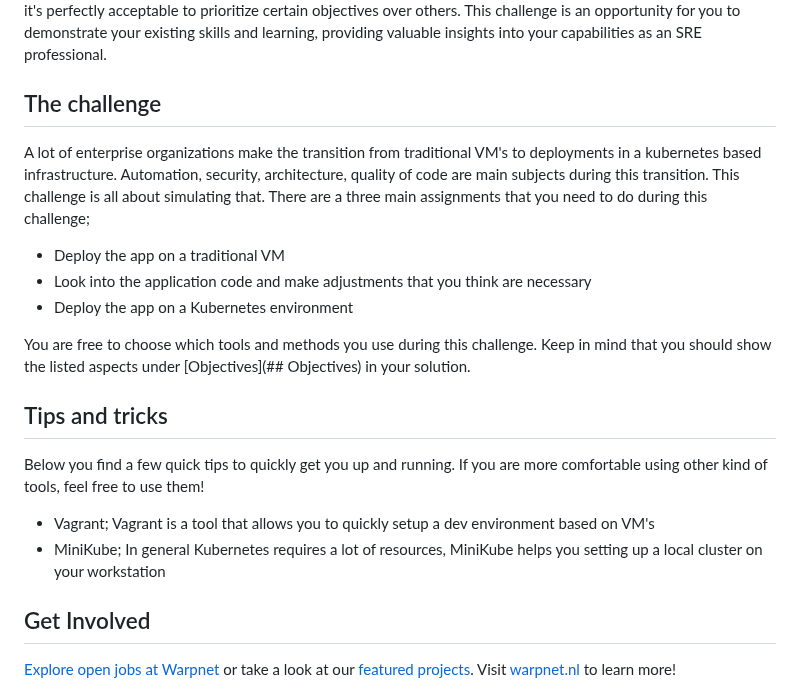
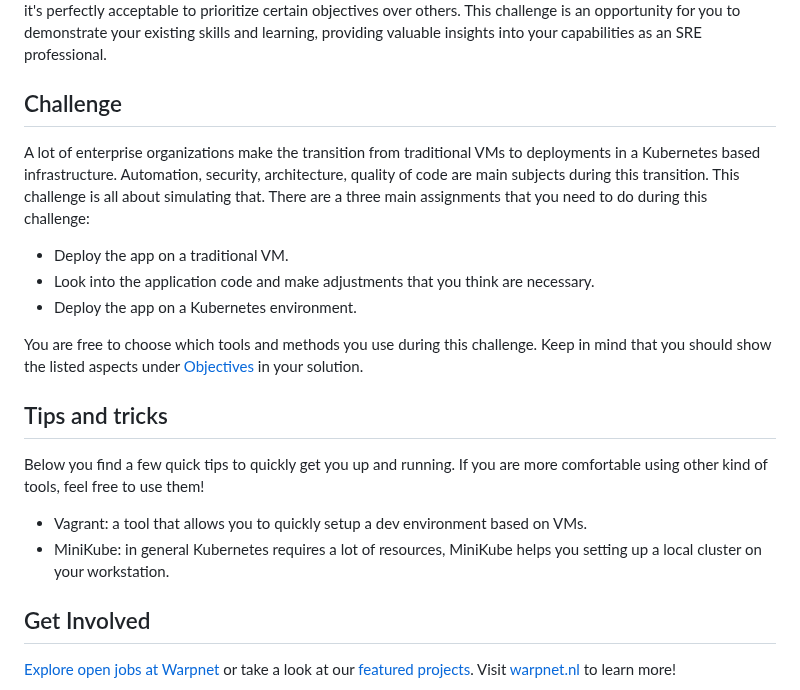
Before and after one commit to warpnet/sre-challenge, a Markdown page: README.md, the part around the change. GitHub-like rendering.

Commit message:
docs: update and fix typos in README.md
Signed-off-by: Roald Nefs <roald.nefs@warpnet.nl>

```diff
--- a/README.md
+++ b/README.md
@@ -28,20 +28,20 @@ In this challenge, you'll navigate through a series of objectives designed to as
 
 As you embark on the SRE challenge, we want to emphasize that the objects is not to stress about achieving perfection on every front. Our primary goal is to gain insights into you current skill set and problem-solving approach within the realm of Site Reliability Engineering. Recognize that the challenge may be multifaceted, and it's perfectly acceptable to prioritize certain objectives over others. This challenge is an opportunity for you to demonstrate your existing skills and learning, providing valuable insights into your capabilities as an SRE professional.
 
-## The challenge
-A lot of enterprise organizations make the transition from traditional VM's to deployments in a kubernetes based infrastructure. Automation, security, architecture, quality of code are main subjects during this transition. This challenge is all about simulating that. There are a three main assignments that you need to do during this challenge;
+## Challenge
+A lot of enterprise organizations make the transition from traditional VMs to deployments in a Kubernetes based infrastructure. Automation, security, architecture, quality of code are main subjects during this transition. This challenge is all about simulating that. There are a three main assignments that you need to do during this challenge:
 
-- Deploy the app on a traditional VM
-- Look into the application code and make adjustments that you think are necessary
-- Deploy the app on a Kubernetes environment
+- Deploy the app on a traditional VM.
+- Look into the application code and make adjustments that you think are necessary.
+- Deploy the app on a Kubernetes environment.
 
-You are free to choose which tools and methods you use during this challenge. Keep in mind that you should show the listed aspects under [Objectives](## Objectives) in your solution.
+You are free to choose which tools and methods you use during this challenge. Keep in mind that you should show the listed aspects under [Objectives](#objectives) in your solution.
 
 ## Tips and tricks
 Below you find a few quick tips to quickly get you up and running. If you are more comfortable using other kind of tools, feel free to use them!
 
-- Vagrant; Vagrant is a tool that allows you to quickly setup a dev environment based on VM's
-- MiniKube; In general Kubernetes requires a lot of resources, MiniKube helps you setting up a local cluster on your workstation
+- Vagrant: a tool that allows you to quickly setup a dev environment based on VMs.
+- MiniKube: in general Kubernetes requires a lot of resources, MiniKube helps you setting up a local cluster on your workstation.
 
 ## Get Involved
 [Explore open jobs at Warpnet](https://warpnet.nl/jobs/) or take a look at our [featured projects](https://github.com/warpnet). Visit [warpnet.nl](https://warpnet.nl/) to learn more!
```
